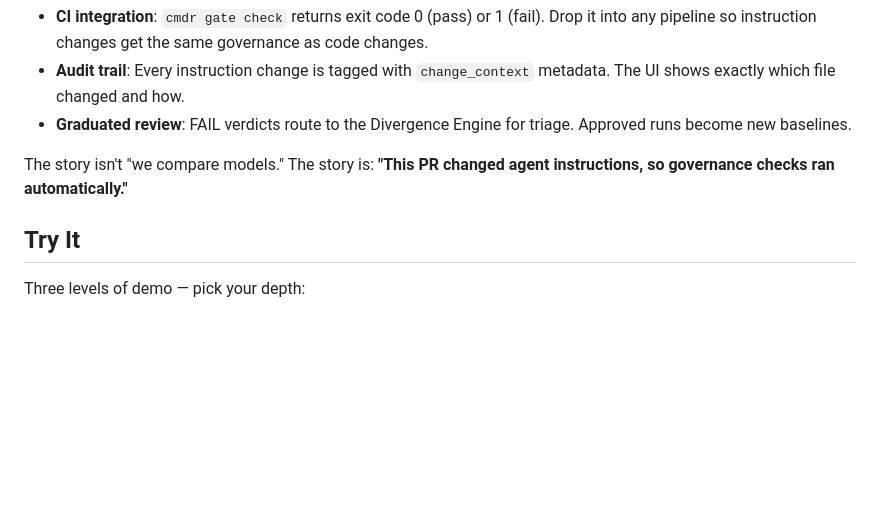
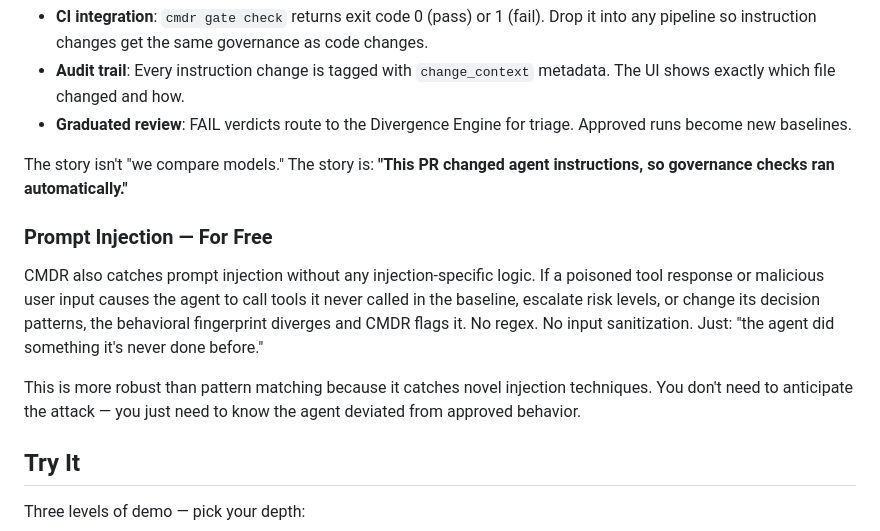
Before and after one commit to lethaltrifecta/replay, a Markdown page: docs/BLOG_DRAFT.md, the part around the change. Drawn GitHub-style; blank space fills up the shorter version.

```diff
--- a/docs/BLOG_DRAFT.md
+++ b/docs/BLOG_DRAFT.md
@@ -118,6 +118,12 @@ CMDR closes that gap:
 
 The story isn't "we compare models." The story is: **"This PR changed agent instructions, so governance checks ran automatically."**
 
+### Prompt Injection — For Free
+
+CMDR also catches prompt injection without any injection-specific logic. If a poisoned tool response or malicious user input causes the agent to call tools it never called in the baseline, escalate risk levels, or change its decision patterns, the behavioral fingerprint diverges and CMDR flags it. No regex. No input sanitization. Just: "the agent did something it's never done before."
+
+This is more robust than pattern matching because it catches novel injection techniques. You don't need to anticipate the attack — you just need to know the agent deviated from approved behavior.
+
 ## Try It
 
 Three levels of demo — pick your depth:
```
Also changed, not shown: README.md (+7 -0 lines).
